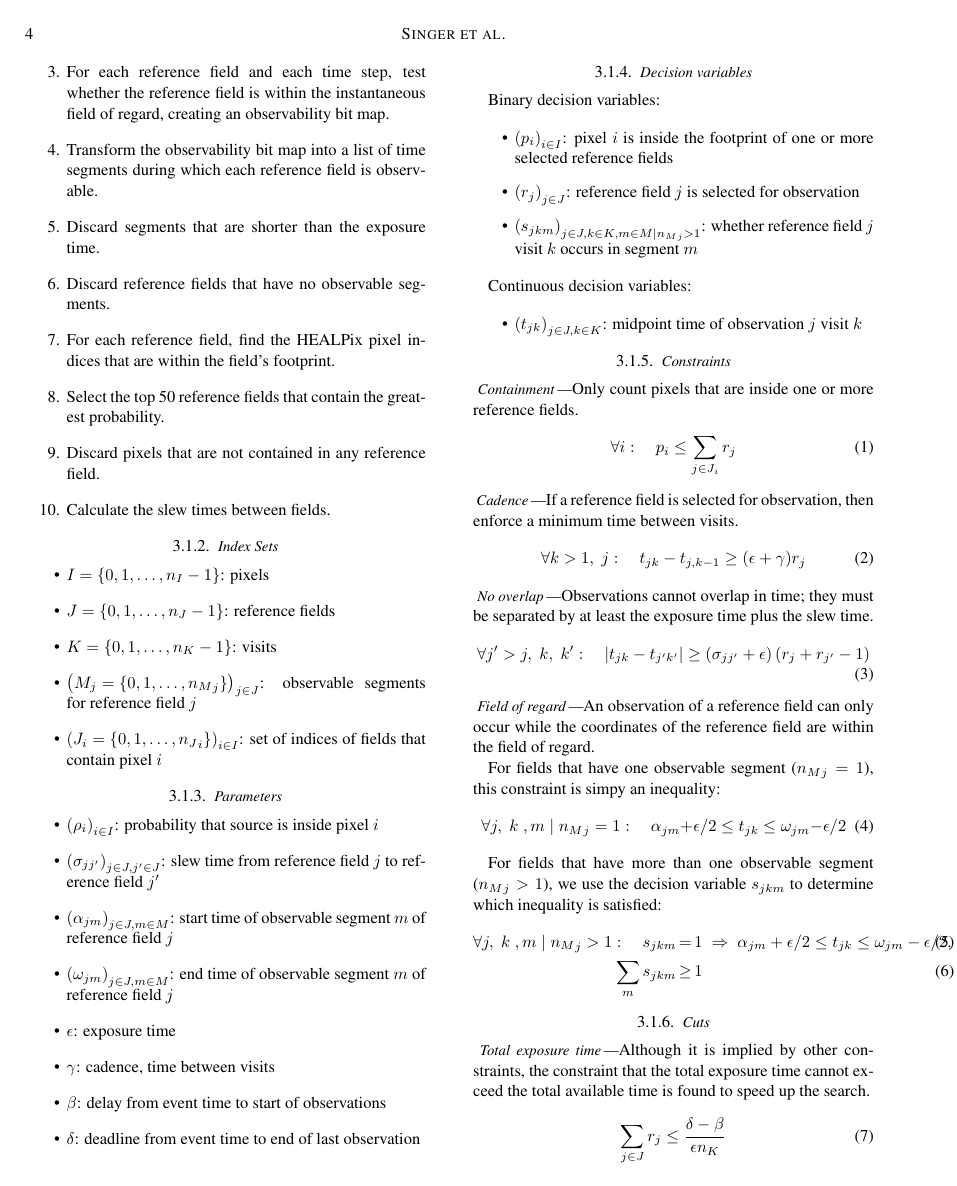
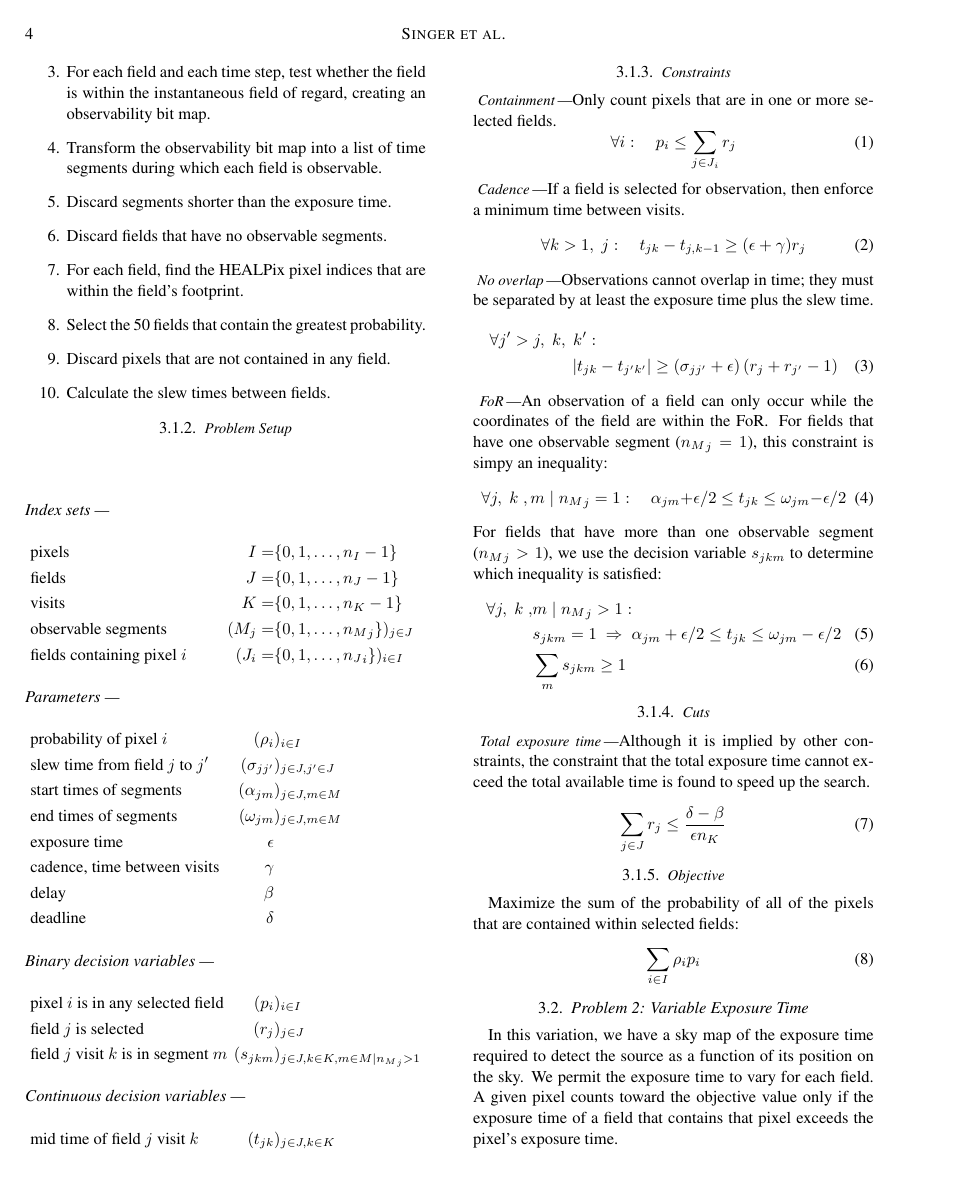
Before and after one commit to m4opt/m4opt-paper, a LaTeX paper (m4opt.tex): page 4 of 9. Compiled offline with pdfLaTeX.

Commit message:
Finish typesetting methods

```diff
--- a/m4opt.tex
+++ b/m4opt.tex
@@ -1,5 +1,6 @@
 \documentclass[twocolumn,times]{aastex631}
 \usepackage{acronym}
+\usepackage{amsmath}
 
 % \received{March 1, 2021}
 % \revised{April 1, 2021}
@@ -144,59 +147,62 @@ Every visit takes a certain amount of exposure time, and it takes a known amount
 \begin{enumerate}
     \item Construct a discrete 1D grid of times that stretch from the delayed start of observations up to the deadline.
     \item Propagate the orbit of the spacecraft to calculate the position of the spacecraft at each time step.
-    \item For each reference field and each time step, test whether the reference field is within the instantaneous field of regard, creating an observability bit map.
-    \item Transform the observability bit map into a list of time segments during which each reference field is observable.
-    \item Discard segments that are shorter than the exposure time.
-    \item Discard reference fields that have no observable segments.
-    \item For each reference field, find the HEALPix pixel indices that are within the field's footprint.
-    \item Select the top 50 reference fields that contain the greatest probability.
-    \item Discard pixels that are not contained in any reference field.
+    \item For each field and each time step, test whether the field is within the instantaneous field of regard, creating an observability bit map.
+    \item Transform the observability bit map into a list of time segments during which each field is observable.
+    \item Discard segments shorter than the exposure time.
+    \item Discard fields that have no observable segments.
+    \item For each field, find the HEALPix pixel indices that are within the field's footprint.
+    \item Select the 50 fields that contain the greatest probability.
+    \item Discard pixels that are not contained in any field.
     \item Calculate the slew times between fields.
 \end{enumerate}
 
-\subsubsection{Index Sets}
+\subsubsection{Problem Setup}
 
-\begin{itemize}
-    \item $I = \{0, 1, \dots, n_I - 1\}$: pixels
-    \item $J = \{0, 1, \dots, n_J - 1\}$: reference fields
-    \item $K = \{0, 1, \dots, n_K - 1\}$: visits
-    \item $\left(M_j = \{0, 1, \dots, {n_M}_j\}\right)_{j \in J}$: observable segments for reference field $j$
-    \item $\left(J_i = \{0, 1, \dots, {n_J}_i\}\right)_{i \in I}$: set of indices of fields that contain pixel $i$
-\end{itemize}
-
-\subsubsection{Parameters}
-
-\begin{itemize}
-    \item $\left(\rho_i\right)_{i \in I}$: probability that source is inside pixel $i$
-    \item $\left(\sigma_{jj^\prime}\right)_{j \in J, j^\prime \in J}$: slew time from reference field $j$ to reference field $j^\prime$
-    \item $\left(\alpha_{jm}\right)_{j \in J, m \in M}$: start time of observable segment $m$ of reference field $j$
-    \item $\left(\omega_{jm}\right)_{j \in J, m \in M}$: end time of observable segment $m$ of reference field $j$
-    \item $\epsilon$: exposure time
-    \item $\gamma$: cadence, time between visits
-    \item $\beta$: delay from event time to start of observations
-    \item $\delta$: deadline from event time to end of last observation
-\end{itemize}
-
-\subsubsection{Decision variables}
-
-Binary decision variables:
-
-\begin{itemize}
-    \item $\left(p_i\right)_{i \in I}$: pixel $i$ is inside the footprint of one or more selected reference fields
-    \item $\left(r_j\right)_{j \in J}$: reference field $j$ is selected for observation
-    \item $\left(s_{jkm}\right)_{j \in J, k \in K, m \in M \mid {n_M}_j > 1}$: whether reference field $j$ visit $k$ occurs in segment $m$
-\end{itemize}
-
-Continuous decision variables:
-
-\begin{itemize}
-    \item $\left(t_{jk}\right)_{j \in J, k \in K}$: midpoint time of observation $j$ visit $k$
-\end{itemize}
+\begin{alignat*}{3}
+\intertext{\it Index sets ---}
+    &\text{pixels}&
+        I =& \{0, 1, \dots, n_I - 1\} \\
+    &\text{fields}&
+        J =& \{0, 1, \dots, n_J - 1\} \\
+    &\text{visits}&
+        K =& \{0, 1, \dots, n_K - 1\} \\
+    &\text{observable segments}&
+        (M_j =& \{0, 1, \dots, {n_M}_j\})_{j \in J} \\
+    &\text{fields containing pixel $i$}&
+        (J_i =& \{0, 1, \dots, {n_J}_i\})_{i \in I} \\
+\intertext{\it Parameters ---}
+    &\text{probability of pixel $i$}&
+        (\rho_i&)_{i \in I} \\
+    &\text{slew time from field $j$ to $j^\prime$}&
+        (\sigma_{jj^\prime}&)_{j \in J, j^\prime \in J} \\
+    &\text{start times of segments}&
+        (\alpha_{jm}&)_{j \in J, m \in M} \\
+    &\text{end times of segments}&
+        (\omega_{jm}&)_{j \in J, m \in M} \\
+    &\text{exposure time}&
+        \epsilon& \\
+    &\text{cadence, time between visits}&
+        \gamma& \\
+    &\text{delay}&
+        \beta& \\
+    &\text{deadline}&
+        \delta& \\
+\intertext{\it Binary decision variables ---}
+    &\text{pixel $i$ is in any selected field}&
+        (p_i&)_{i \in I} \\
+    &\text{field $j$ is selected}&
+        (r_j&)_{j \in J} \\
+    &\text{field $j$ visit $k$ is in segment $m$}&
+        (s_{jkm}&)_{j \in J, k \in K, m \in M \mid {n_M}_j > 1} \\
+\intertext{\it Continuous decision variables ---}
+    &\text{mid time of field $j$ visit $k$}& (t_{jk}&)_{j \in J, k \in K}
+\end{alignat*}
 
 \subsubsection{Constraints}
 
 \paragraph{Containment}
-Only count pixels that are inside one or more reference fields.
+Only count pixels that are in one or more selected fields.
 %
 \begin{equation}
     \label{eq:fixed-exptime-constraint-containment}
@@ -204,7 +210,7 @@ Only count pixels that are inside one or more reference fields.
 \end{equation}
 
 \paragraph{Cadence}
-If a reference field is selected for observation, then enforce a minimum time between visits.
+If a field is selected for observation, then enforce a minimum time between visits.
 %
 \begin{equation}
     \label{eq:fixed-exptime-constraint-cadence}
@@ -214,28 +220,27 @@ If a reference field is selected for observation, then enforce a minimum time be
 \paragraph{No overlap}
 Observations cannot overlap in time; they must be separated by at least the exposure time plus the slew time.
 %
-\begin{equation}
+\begin{multline}
     \label{eq:fixed-exptime-constraint-no-overlap}
-    \forall j^\prime > j,\; k ,\; k^\prime :\quad \left|t_{jk} - t_{j^\prime k^\prime}\right|  \geq \left(\sigma_{jj^\prime} + \epsilon\right) \left( r_j + r_{j^\prime} - 1\right)
-\end{equation}
+    \forall j^\prime > j,\; k ,\; k^\prime : \\ \left|t_{jk} - t_{j^\prime k^\prime}\right|  \geq \left(\sigma_{jj^\prime} + \epsilon\right) \left( r_j + r_{j^\prime} - 1\right)
+\end{multline}
 
-\paragraph{Field of regard}
-An observation of a reference field can only occur while the coordinates of the reference field are within the field of regard.
-
-For fields that have one observable segment (${n_M}_j = 1$), this constraint is simpy an inequality:
+\paragraph{\ac{FoR}}
+An observation of a field can only occur while the coordinates of the field are within the \ac{FoR}. For fields that have one observable segment (${n_M}_j = 1$), this constraint is simpy an inequality:
 %
 \begin{equation}
     \label{eq:fixed-exptime-constraint-for-one}
     \forall j ,\; k \;, m \mid {n_M}_j = 1 :\quad \alpha_{jm} + \epsilon / 2 \leq t_{jk} \leq \omega_{jm} - \epsilon / 2
 \end{equation}
-
+%
 For fields that have more than one observable segment (${n_M}_j > 1$), we use the decision variable $s_{jkm}$ to determine which inequality is satisfied:
 %
-\begin{eqnarray}
+\begin{alignat}{2}
     \label{eq:fixed-exptime-constraint-for-many}
-    \forall j ,\; k \;, m \mid {n_M}_j > 1 :\quad s_{jkm} &=& 1 \;\Rightarrow\; \alpha_{jm} + \epsilon / 2 \leq t_{jk} \leq \omega_{jm} - \epsilon / 2, \\
-    \sum_m s_{jkm} &\geq& 1
-\end{eqnarray}
+    \forall j ,\; k \;, &m \mid {n_M}_j > 1 : \nonumber \\
+    &s_{jkm} = 1 \;\Rightarrow\; \alpha_{jm} + \epsilon / 2 \leq t_{jk} \leq \omega_{jm} - \epsilon / 2 \\
+    &\sum_m s_{jkm} \geq 1
+\end{alignat}
 
 \subsubsection{Cuts}
 
@@ -278,3 +271,14 @@ Semicontinuous decision variables:
+\intertext{\it Additional parameters ---}
+    &\text{min exposure time to detect a source in pixel $i$}\quad&
+        (\epsilon_i)_{i \in I} \\
+    &\text{min allowed exposure time}\quad&
+        \epsilon_\mathrm{min} \\
+    &\text{max allowed exposure time}\quad&
+        \epsilon_\mathrm{max}
+\intertext{\it Additional, semicontinuous decision variables ---}
+    &\text{exposure time of field $j$}\quad& \\
+    &\qquad\left(e_j\right)_{j \in J}, \forall j \in J : e_j = 0 \text{ or } \epsilon_\mathrm{min} \leq e_j \leq \epsilon_\mathrm{max}
+\end{alignat*}
 
 \subsubsection{Constraints}
 
@@ -314,2 +318 @@ This is also similar to Eq.~(\ref{eq:fixed-exptime-constraint-no-overlap}), exce
 
-\paragraph{Field of regard}
```
Also changed, not shown: m4opt.tex (86 more changed lines).
